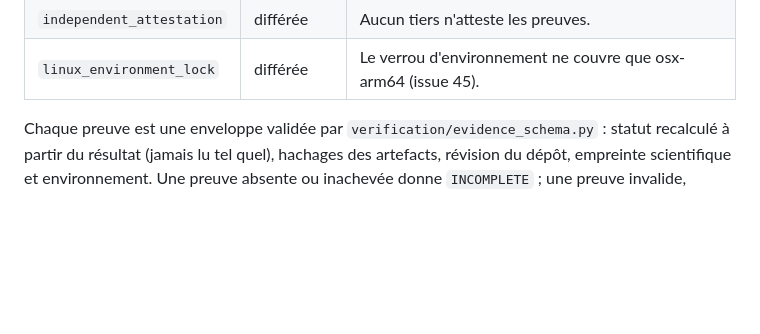
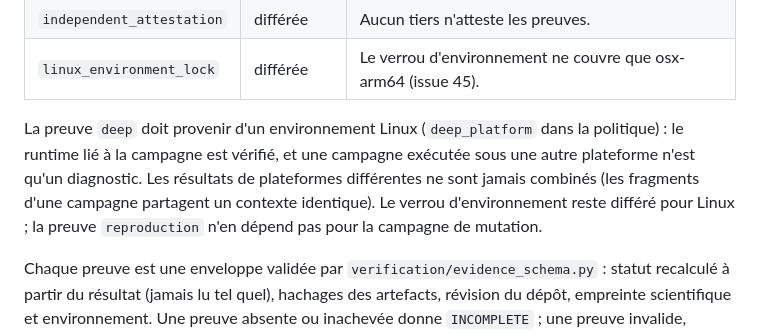
Before and after one commit to theobigand/etl-anomaly-benchmark, a Markdown page: verification/certification.md, the part around the change. GitHub-like rendering; blank space fills up the shorter version.

Commit message:
docs(verification): state the linux requirement for mutation evidence

```diff
--- a/verification/certification.md
+++ b/verification/certification.md
@@ -21,6 +21,12 @@ avec la politique appliquée.
 | `manuscript_claims` | sans objet | Vérifié dans `fast`. |
 | `independent_attestation` | différée | Aucun tiers n'atteste les preuves. |
 | `linux_environment_lock` | différée | Le verrou d'environnement ne couvre que osx-arm64 (issue 45). |
+
+La preuve `deep` doit provenir d'un environnement Linux (`deep_platform` dans la politique) : le
+runtime lié à la campagne est vérifié, et une campagne exécutée sous une autre plateforme n'est
+qu'un diagnostic. Les résultats de plateformes différentes ne sont jamais combinés (les fragments d'une
+campagne partagent un contexte identique). Le verrou d'environnement reste différé pour Linux ;
+la preuve `reproduction` n'en dépend pas pour la campagne de mutation.
 
 Chaque preuve est une enveloppe validée par `verification/evidence_schema.py` :
 statut recalculé à partir du résultat (jamais lu tel quel), hachages des
```
